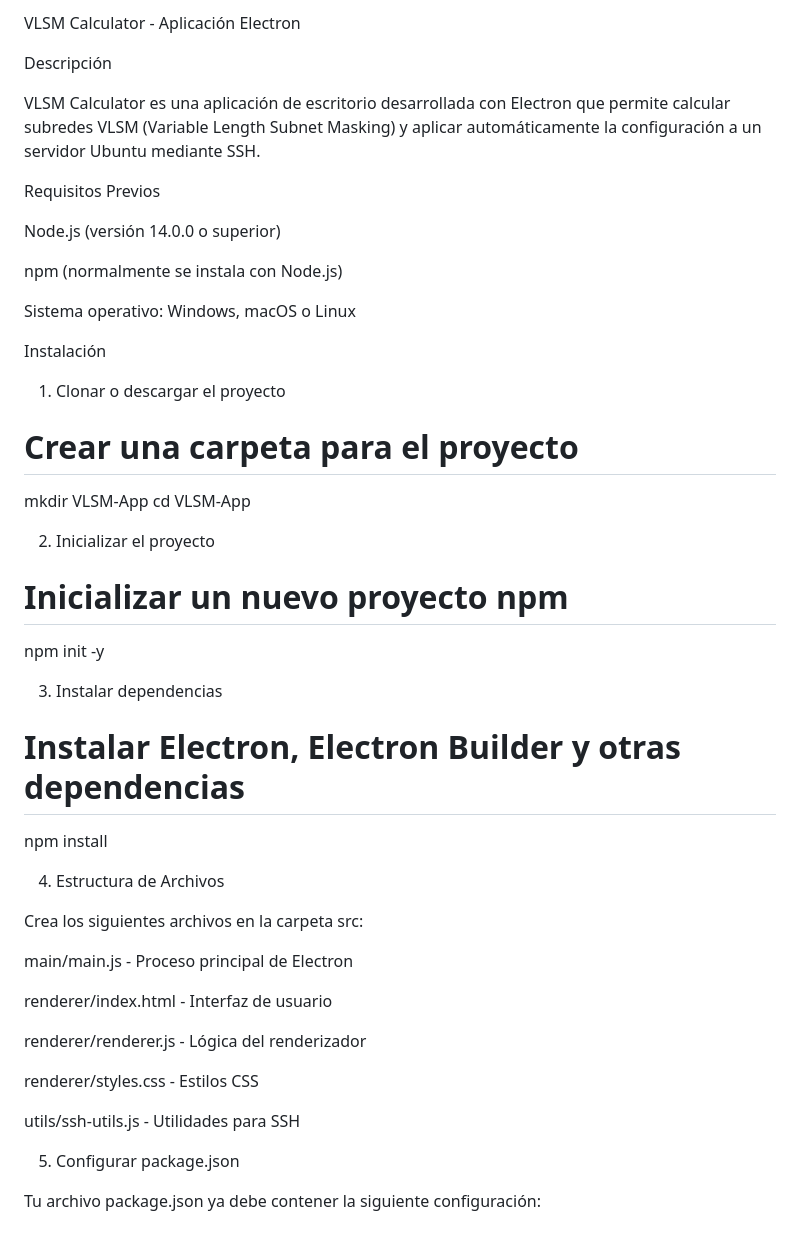
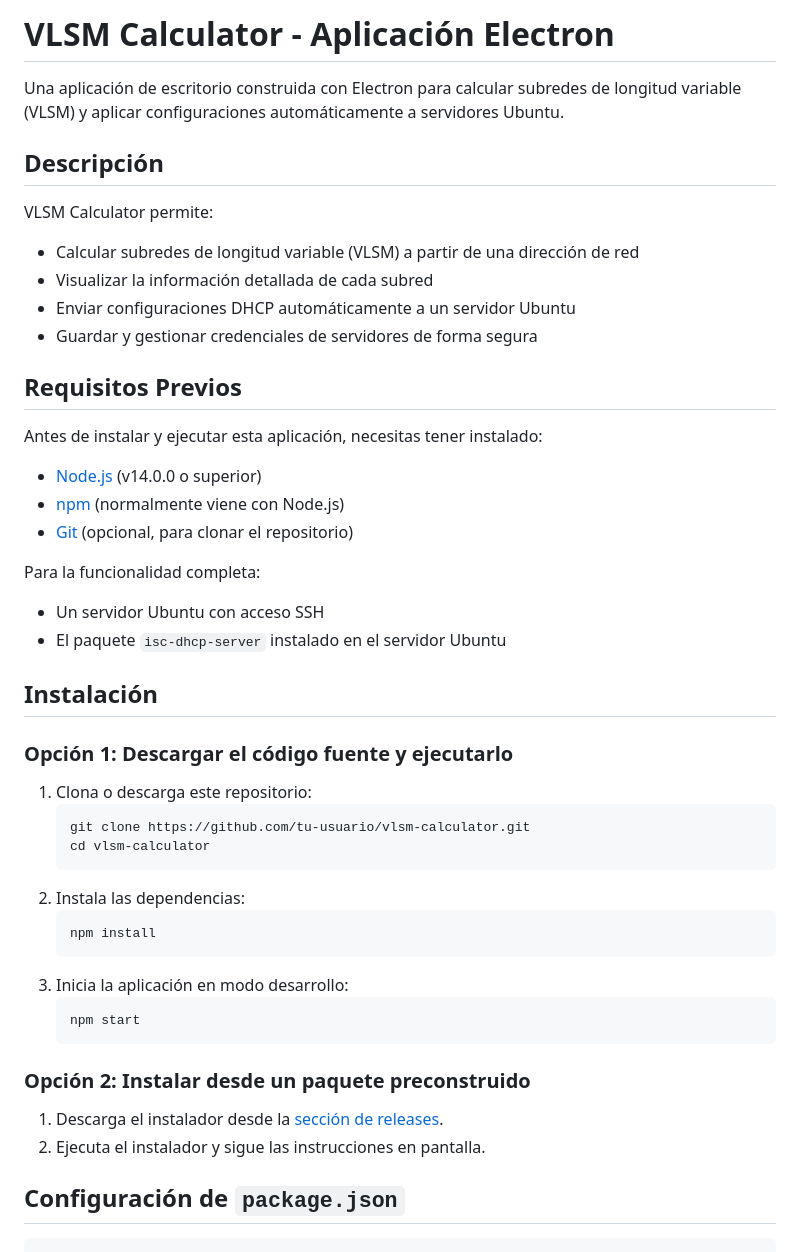
Before and after one commit to jhojax12866/FrontVLSM_calculator, a Markdown page: README.md, the part around the change printed below. Rendered like a GitHub page.

````diff
--- a/README.md
+++ b/README.md
@@ -1,53 +1,53 @@
-VLSM Calculator - Aplicación Electron
+# VLSM Calculator - Aplicación Electron
 
-Descripción
+Una aplicación de escritorio construida con Electron para calcular subredes de longitud variable (VLSM) y aplicar configuraciones automáticamente a servidores Ubuntu.
 
-VLSM Calculator es una aplicación de escritorio desarrollada con Electron que permite calcular subredes VLSM (Variable Length Subnet Masking) y aplicar automáticamente la configuración a un servidor Ubuntu mediante SSH.
+## Descripción
 
-Requisitos Previos
+VLSM Calculator permite:
+- Calcular subredes de longitud variable (VLSM) a partir de una dirección de red
+- Visualizar la información detallada de cada subred
+- Enviar configuraciones DHCP automáticamente a un servidor Ubuntu
+- Guardar y gestionar credenciales de servidores de forma segura
 
-Node.js (versión 14.0.0 o superior)
+## Requisitos Previos
 
-npm (normalmente se instala con Node.js)
+Antes de instalar y ejecutar esta aplicación, necesitas tener instalado:
 
-Sistema operativo: Windows, macOS o Linux
+- [Node.js](https://nodejs.org/) (v14.0.0 o superior)
+- [npm](https://www.npmjs.com/) (normalmente viene con Node.js)
+- [Git](https://git-scm.com/) (opcional, para clonar el repositorio)
 
-Instalación
+Para la funcionalidad completa:
+- Un servidor Ubuntu con acceso SSH
+- El paquete `isc-dhcp-server` instalado en el servidor Ubuntu
 
-1. Clonar o descargar el proyecto
+## Instalación
 
-# Crear una carpeta para el proyecto
-mkdir VLSM-App
-cd VLSM-App
+### Opción 1: Descargar el código fuente y ejecutarlo
 
-2. Inicializar el proyecto
+1. Clona o descarga este repositorio:
+   ```bash
+   git clone https://github.com/tu-usuario/vlsm-calculator.git
+   cd vlsm-calculator
+   ```
+2. Instala las dependencias:
+   ```bash
+   npm install
+   ```
+3. Inicia la aplicación en modo desarrollo:
+   ```bash
+   npm start
+   ```
 
-# Inicializar un nuevo proyecto npm
-npm init -y
+### Opción 2: Instalar desde un paquete preconstruido
 
-3. Instalar dependencias
+1. Descarga el instalador desde la [sección de releases](https://github.com/tu-usuario/vlsm-calculator/releases).
+2. Ejecuta el instalador y sigue las instrucciones en pantalla.
 
-# Instalar Electron, Electron Builder y otras dependencias
-npm install
+## Configuración de `package.json`
 
-4. Estructura de Archivos
-
-Crea los siguientes archivos en la carpeta src:
-
-main/main.js - Proceso principal de Electron
-
-renderer/index.html - Interfaz de usuario
-
-renderer/renderer.js - Lógica del renderizador
-
-renderer/styles.css - Estilos CSS
-
-utils/ssh-utils.js - Utilidades para SSH
-
-5. Configurar package.json
-
-Tu archivo package.json ya debe contener la siguiente configuración:
-
+```json
 {
   "name": "vlsm-electron",
   "version": "1.0.0",
````
Also changed, not shown: other parts of README.md (+34 -60 lines).
